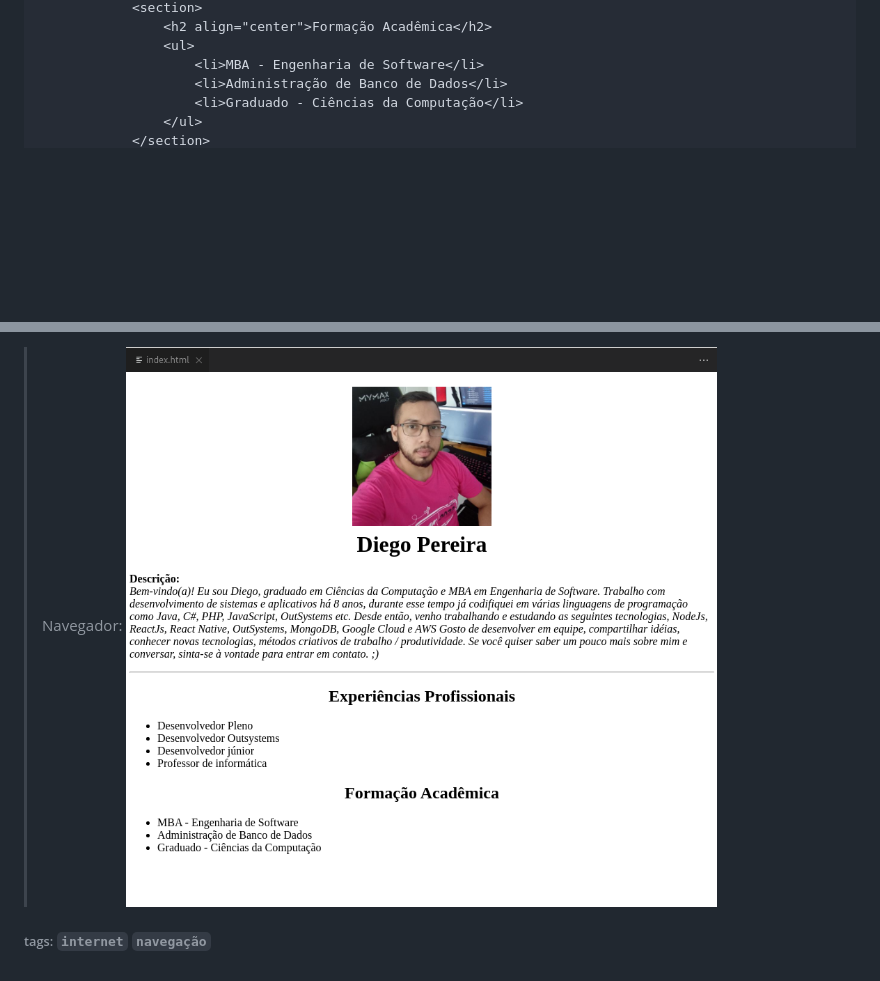
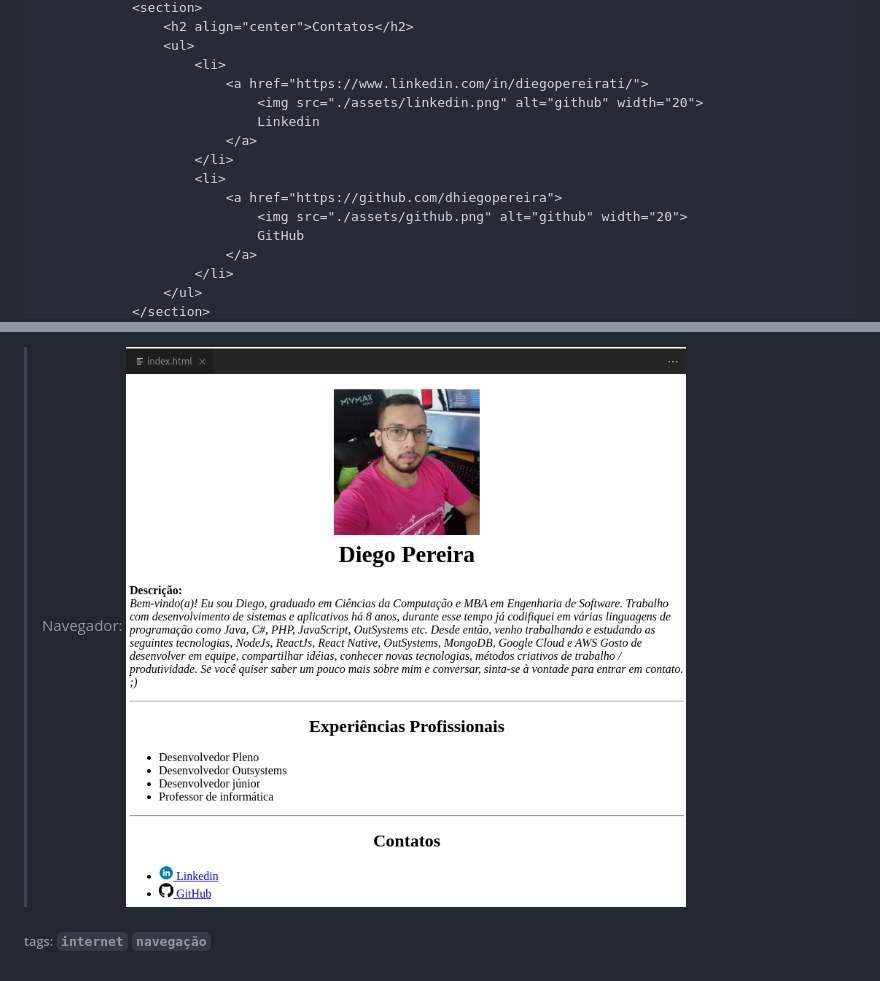
Before and after one commit to digital-house-brasil/frontend-m03-02, a Markdown page: README.md, 2 parts joined by grey strips. GitHub-like rendering; pictures changed too: assets/index.png; folded sections open; blank space fills up the shorter version.

```diff
--- a/README.md
+++ b/README.md
@@ -205,8 +209,17 @@ EX da tag `<img>`:
             <section>
-                <h2 align="center">Formação Acadêmica</h2>
+                <h2 align="center">Contatos</h2>
                 <ul>
-                    <li>MBA - Engenharia de Software</li>
-                    <li>Administração de Banco de Dados</li>
-                    <li>Graduado - Ciências da Computação</li>
+                    <li>
+                        <a href="https://www.linkedin.com/in/diegopereirati/">
+                            <img src="./assets/linkedin.png" alt="github" width="20">
+                            Linkedin
+                        </a>
+                    </li>
+                    <li>
+                        <a href="https://github.com/dhiegopereira">
+                            <img src="./assets/github.png" alt="github" width="20">
+                            GitHub
+                        </a>
+                    </li>
                 </ul>
             </section>
```
Also changed, not shown: other parts of README.md (+7 -4 lines), assets/github.png (added), assets/linkedin.png (added), 1 other file.
